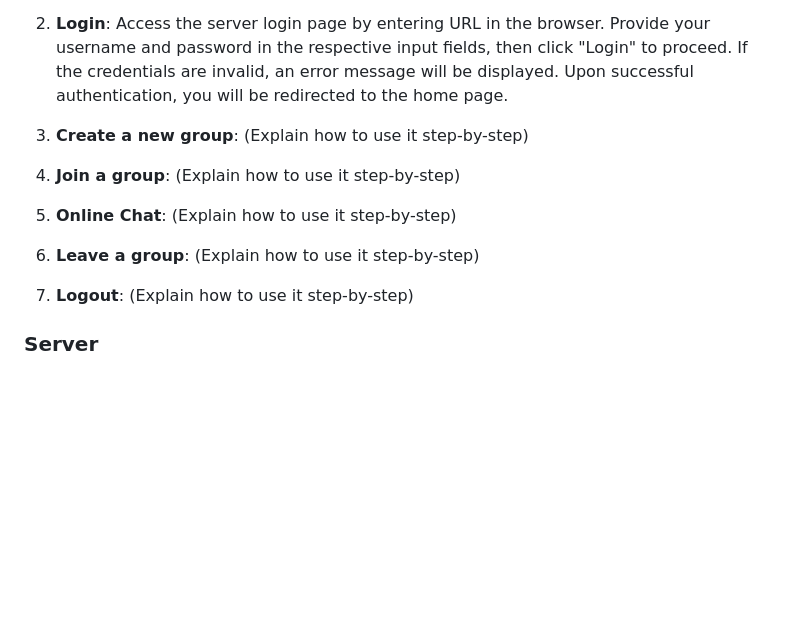
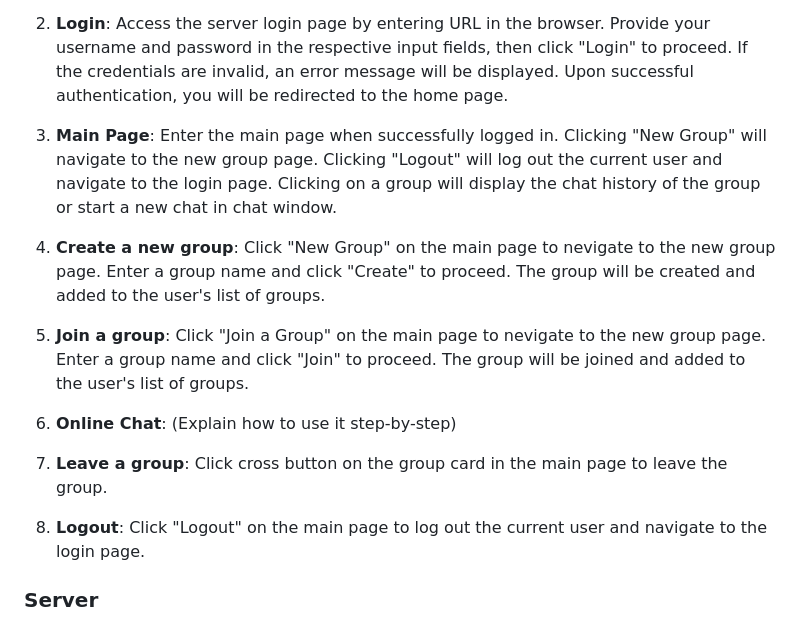
Before and after one commit to andyzhou23/ece1724_rust_project, a Markdown page: readme.md, the part around the change printed below. Rendered like a GitHub page; blank space fills up the shorter version.

Commit message:
Finished feature parts except chat

```diff
--- a/readme.md
+++ b/readme.md
@@ -69,11 +70,12 @@ This need for quick, public and unrestricted access is why we decided to develop
 1. **Registration**: Click the "Register" button in the login page to navigate to the registration page. Enter a username and password in the input fields, then click "Register" to proceed. If the username is already taken, an error message will be displayed. If successfully creating account, it jumps to the login page. Click "Back to Login" to directly return to the login page.
 
 2. **Login**: Access the server login page by entering URL in the browser. Provide your username and password in the respective input fields, then click "Login" to proceed. If the credentials are invalid, an error message will be displayed. Upon successful authentication, you will be redirected to the home page.
-3. **Create a new group**: (Explain how to use it step-by-step)
-4. **Join a group**: (Explain how to use it step-by-step)
-5. **Online Chat**: (Explain how to use it step-by-step)
-6. **Leave a group**: (Explain how to use it step-by-step)
-7. **Logout**: (Explain how to use it step-by-step)
+3. **Main Page**: Enter the main page when successfully logged in. Clicking "New Group" will navigate to the new group page. Clicking "Logout" will log out the current user and navigate to the login page. Clicking on a group will display the chat history of the group or start a new chat in chat window.
+4. **Create a new group**: Click "New Group" on the main page to nevigate to the new group page. Enter a group name and click "Create" to proceed. The group will be created and added to the user's list of groups.
+5. **Join a group**: Click "Join a Group" on the main page to nevigate to the new group page. Enter a group name and click "Join" to proceed. The group will be joined and added to the user's list of groups.
+6. **Online Chat**: (Explain how to use it step-by-step)
+7. **Leave a group**: Click cross button on the group card in the main page to leave the group.
+8. **Logout**: Click "Logout" on the main page to log out the current user and navigate to the login page.
 
 ### Server
 
```
Also changed, not shown: other parts of readme.md (+6 -5 lines).
